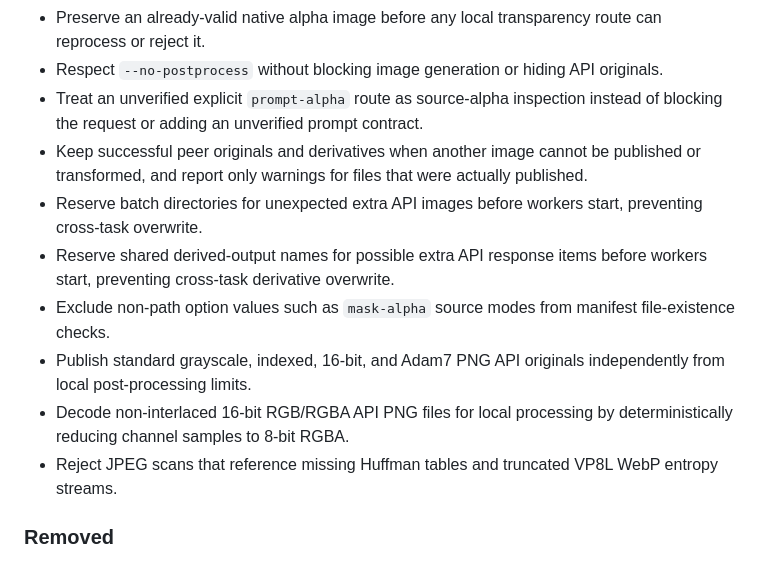
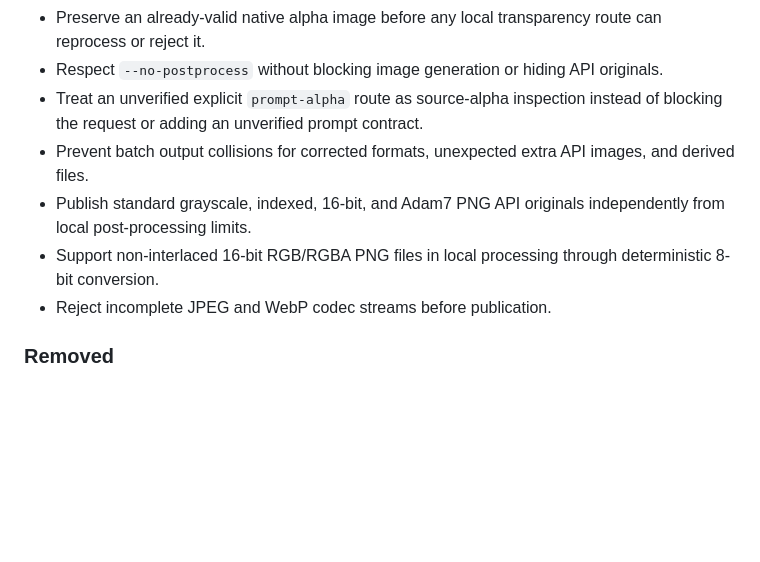
Before and after one commit to Syh1906/openai-compatible-imagegen, a Markdown page: CHANGELOG.md, the part around one of its changes. GitHub-like rendering; blank space fills up the shorter version.

```diff
--- a/CHANGELOG.md
+++ b/CHANGELOG.md
@@ -44,13 +33,10 @@ This file records user-visible changes for each release of `openai-compatible-im
 - Preserve an already-valid native alpha image before any local transparency route can reprocess or reject it.
 - Respect `--no-postprocess` without blocking image generation or hiding API originals.
 - Treat an unverified explicit `prompt-alpha` route as source-alpha inspection instead of blocking the request or adding an unverified prompt contract.
-- Keep successful peer originals and derivatives when another image cannot be published or transformed, and report only warnings for files that were actually published.
-- Reserve batch directories for unexpected extra API images before workers start, preventing cross-task overwrite.
-- Reserve shared derived-output names for possible extra API response items before workers start, preventing cross-task derivative overwrite.
-- Exclude non-path option values such as `mask-alpha` source modes from manifest file-existence checks.
+- Prevent batch output collisions for corrected formats, unexpected extra API images, and derived files.
 - Publish standard grayscale, indexed, 16-bit, and Adam7 PNG API originals independently from local post-processing limits.
-- Decode non-interlaced 16-bit RGB/RGBA API PNG files for local processing by deterministically reducing channel samples to 8-bit RGBA.
-- Reject JPEG scans that reference missing Huffman tables and truncated VP8L WebP entropy streams.
+- Support non-interlaced 16-bit RGB/RGBA PNG files in local processing through deterministic 8-bit conversion.
+- Reject incomplete JPEG and WebP codec streams before publication.
 
 ### Removed
 
```
Also changed, not shown: other parts of CHANGELOG.md (+12 -22 lines).
